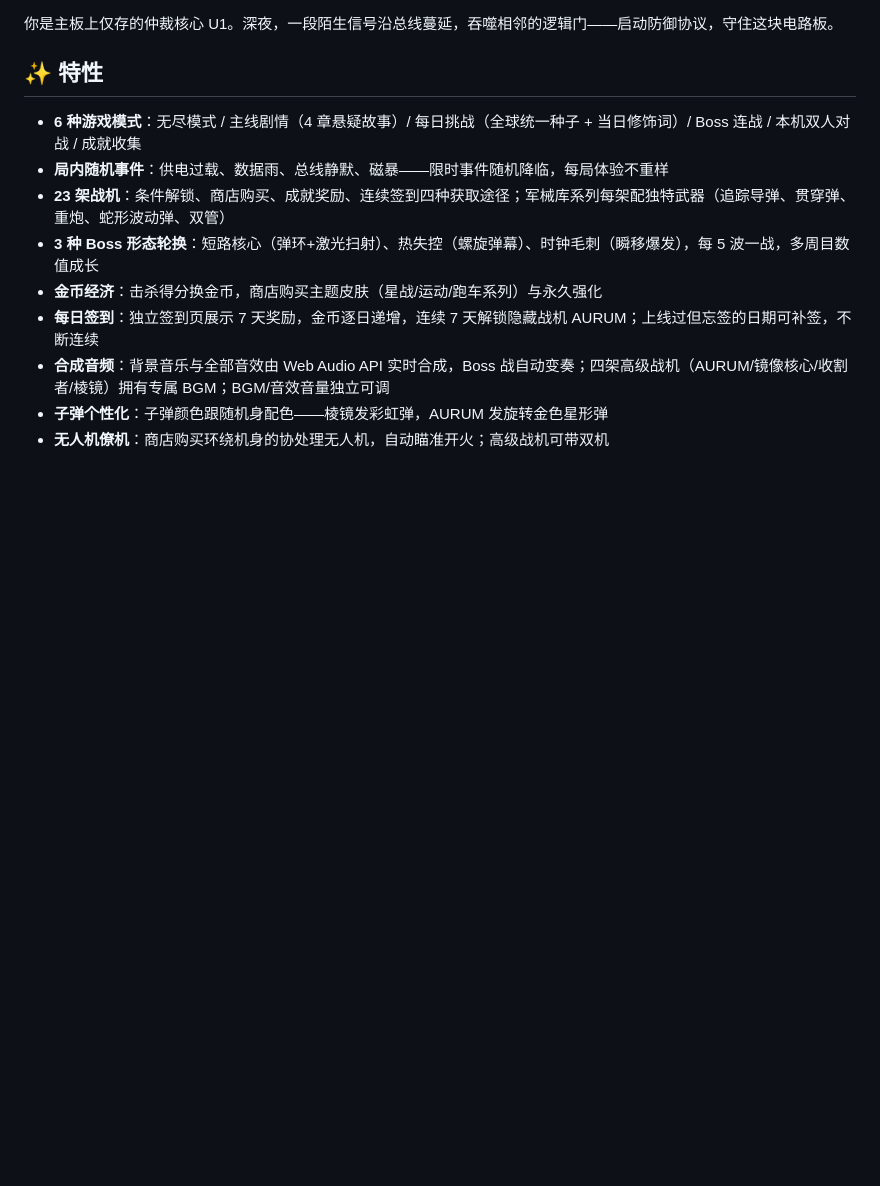
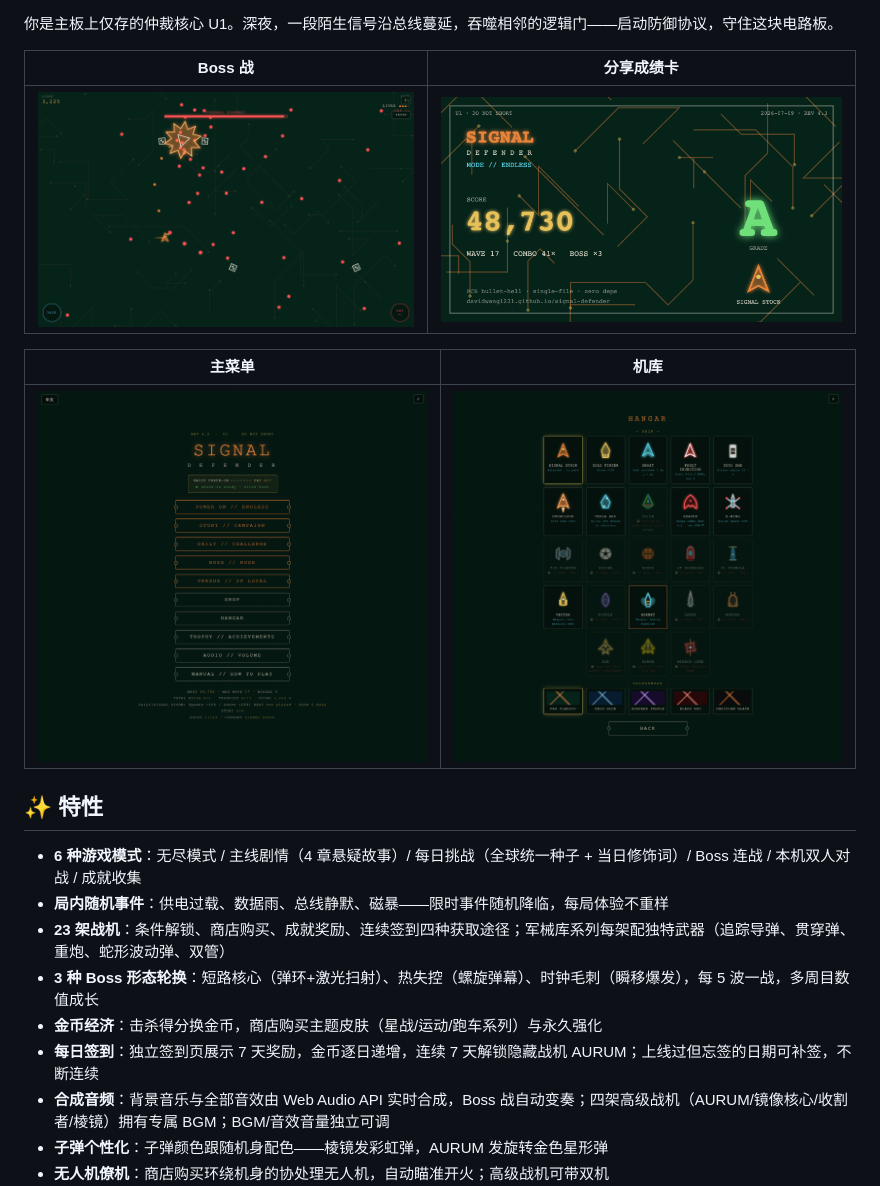
Before and after one commit to DavidWang1231/signal-defender, a Markdown page: README.zh-CN.md, the part around one of its changes. GitHub-like rendering; pictures changed too: media/boss.png (added), media/hangar.png (added), media/menu.png (added); blank space fills up the shorter version.

```diff
--- a/README.zh-CN.md
+++ b/README.zh-CN.md
@@ -11,4 +13,12 @@
 你是主板上仅存的仲裁核心 U1。深夜，一段陌生信号沿总线蔓延，吞噬相邻的逻辑门——启动防御协议，守住这块电路板。
+
+| Boss 战 | 分享成绩卡 |
+|---|---|
+| ![热失控 Boss 战](media/boss.png) | ![PCB 风格成绩卡](media/sharecard.png) |
+
+| 主菜单 | 机库 |
+|---|---|
+| ![主菜单](media/menu.png) | ![机库 —— 23 架战机与专属特性](media/hangar.png) |
 
 ## ✨ 特性
 
```
Also changed, not shown: other parts of README.zh-CN.md (+2 -0 lines), CLAUDE.md (+11 -2 lines), README.md (+10 -0 lines), media/og.png (added), 5 other files.
